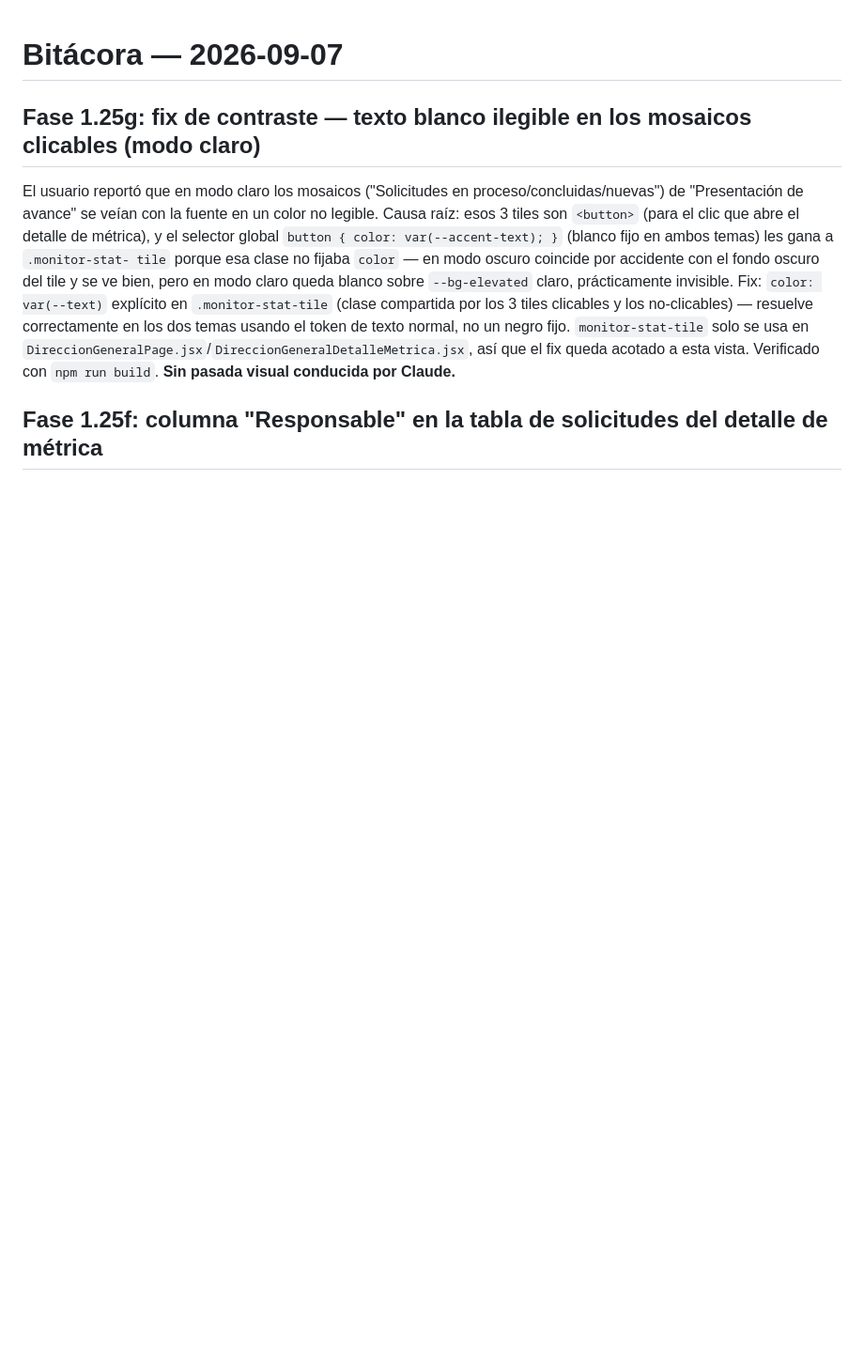
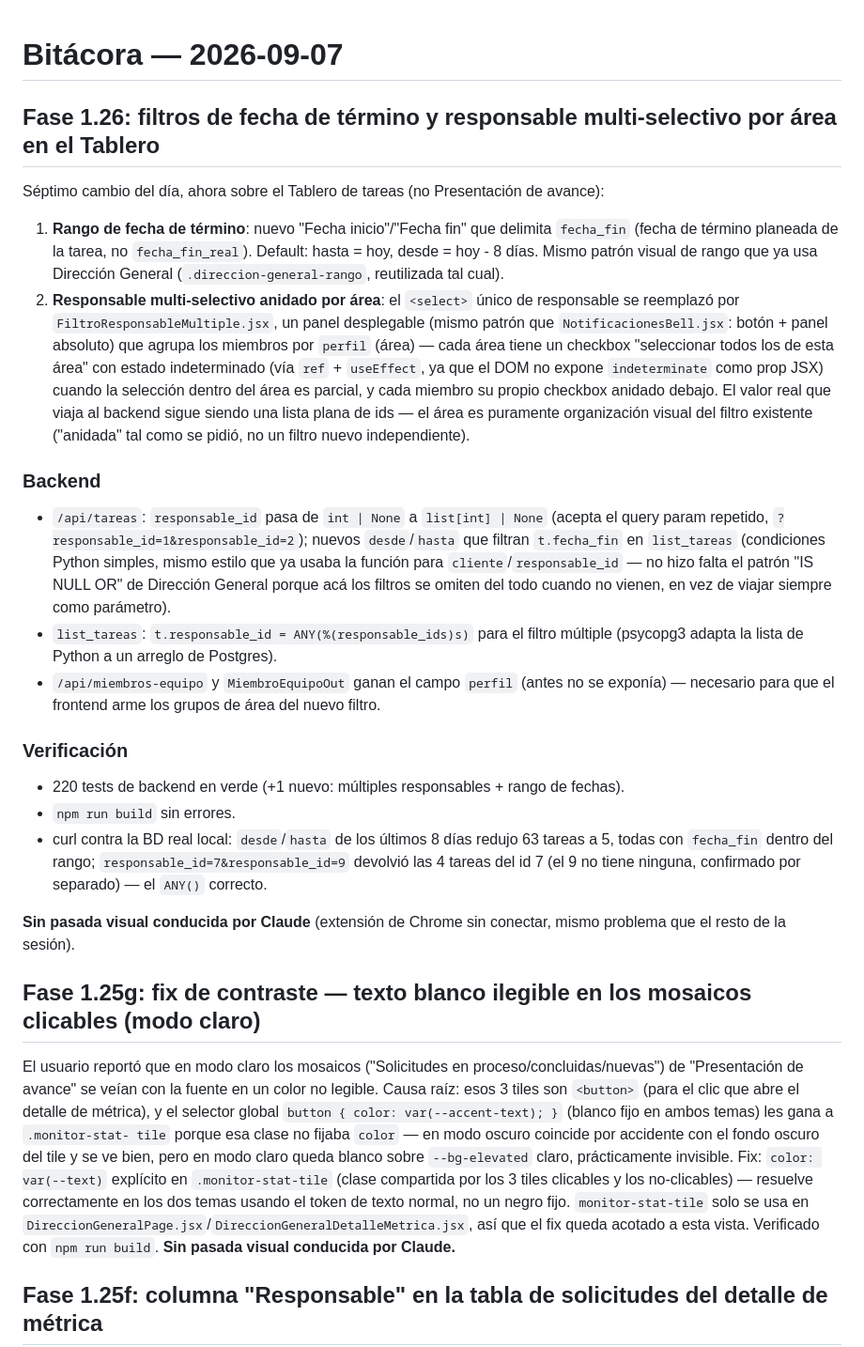
Before and after one commit to luisagjuarez/portal_seguimiento, a Markdown page: 00_ARCHIVOS/BITACORAS/2026-09-07.md, the part around the change. Shown at 94% size. Drawn GitHub-style; blank space fills up the shorter version.

Commit message:
Documenta la Fase 1.26 (filtros de Tablero: fecha de término y responsable multi-selectivo) en bitácora
Co-Authored-By: Claude Sonnet 5 <noreply@anthropic.com>

```diff
--- a/00_ARCHIVOS/BITACORAS/2026-09-07.md
+++ b/00_ARCHIVOS/BITACORAS/2026-09-07.md
@@ -1,4 +1,46 @@
 # Bitácora — 2026-09-07
+
+## Fase 1.26: filtros de fecha de término y responsable multi-selectivo por área en el Tablero
+
+Séptimo cambio del día, ahora sobre el Tablero de tareas (no Presentación de avance):
+
+1. **Rango de fecha de término**: nuevo "Fecha inicio"/"Fecha fin" que delimita `fecha_fin`
+   (fecha de término planeada de la tarea, no `fecha_fin_real`). Default: hasta = hoy,
+   desde = hoy - 8 días. Mismo patrón visual de rango que ya usa Dirección General
+   (`.direccion-general-rango`, reutilizada tal cual).
+2. **Responsable multi-selectivo anidado por área**: el `<select>` único de responsable se
+   reemplazó por `FiltroResponsableMultiple.jsx`, un panel desplegable (mismo patrón que
+   `NotificacionesBell.jsx`: botón + panel absoluto) que agrupa los miembros por `perfil`
+   (área) — cada área tiene un checkbox "seleccionar todos los de esta área" con estado
+   indeterminado (vía `ref` + `useEffect`, ya que el DOM no expone `indeterminate` como prop
+   JSX) cuando la selección dentro del área es parcial, y cada miembro su propio checkbox
+   anidado debajo. El valor real que viaja al backend sigue siendo una lista plana de ids —
+   el área es puramente organización visual del filtro existente ("anidada" tal como se pidió,
+   no un filtro nuevo independiente).
+
+### Backend
+
+- `/api/tareas`: `responsable_id` pasa de `int | None` a `list[int] | None` (acepta el query
+  param repetido, `?responsable_id=1&responsable_id=2`); nuevos `desde`/`hasta` que filtran
+  `t.fecha_fin` en `list_tareas` (condiciones Python simples, mismo estilo que ya usaba la
+  función para `cliente`/`responsable_id` — no hizo falta el patrón "IS NULL OR" de Dirección
+  General porque acá los filtros se omiten del todo cuando no vienen, en vez de viajar siempre
+  como parámetro).
+- `list_tareas`: `t.responsable_id = ANY(%(responsable_ids)s)` para el filtro múltiple (psycopg3
+  adapta la lista de Python a un arreglo de Postgres).
+- `/api/miembros-equipo` y `MiembroEquipoOut` ganan el campo `perfil` (antes no se exponía) —
+  necesario para que el frontend arme los grupos de área del nuevo filtro.
+
+### Verificación
+
+- 220 tests de backend en verde (+1 nuevo: múltiples responsables + rango de fechas).
+- `npm run build` sin errores.
+- curl contra la BD real local: `desde`/`hasta` de los últimos 8 días redujo 63 tareas a 5,
+  todas con `fecha_fin` dentro del rango; `responsable_id=7&responsable_id=9` devolvió las 4
+  tareas del id 7 (el 9 no tiene ninguna, confirmado por separado) — el `ANY()` correcto.
+
+**Sin pasada visual conducida por Claude** (extensión de Chrome sin conectar, mismo problema que
+el resto de la sesión).
 
 ## Fase 1.25g: fix de contraste — texto blanco ilegible en los mosaicos clicables (modo claro)
 
```
Also changed, not shown: ESTADO_PROYECTO.md (+1 -0 lines).
